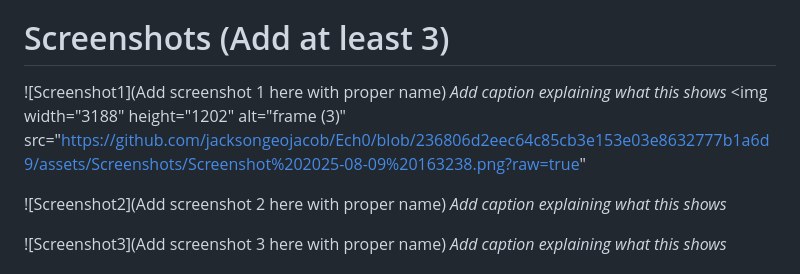
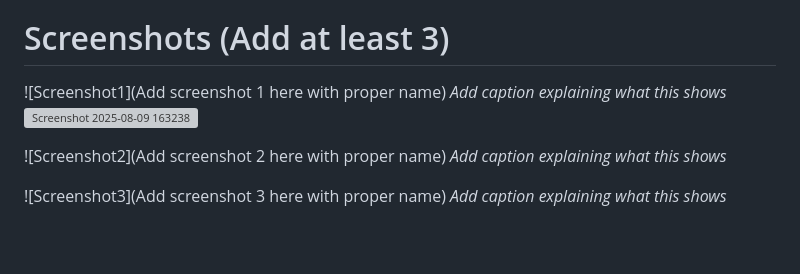
Before and after one commit to jacksongeojacob/Ech0, a Markdown page: README.md, the part around the change. Drawn GitHub-style; blank space fills up the shorter version; grey boxes are pictures that could not be loaded.

```diff
--- a/README.md
+++ b/README.md
@@ -64,7 +64,9 @@ Just click the mic icon and start talking!
 # Screenshots (Add at least 3)
 ![Screenshot1](Add screenshot 1 here with proper name)
 *Add caption explaining what this shows*
-<img width="3188" height="1202" alt="frame (3)" src="https://github.com/jacksongeojacob/Ech0/blob/236806d2eec64c85cb3e153e03e8632777b1a6d9/assets/Screenshots/Screenshot%202025-08-09%20163238.png?raw=true"
+<img width="1919" height="1079" alt="Screenshot 2025-08-09 163238" src="https://github.com/user-attachments/assets/515a330f-e61f-46f8-8907-6f2a911f8deb" />
+
+
 
 ![Screenshot2](Add screenshot 2 here with proper name)
 *Add caption explaining what this shows*
```
